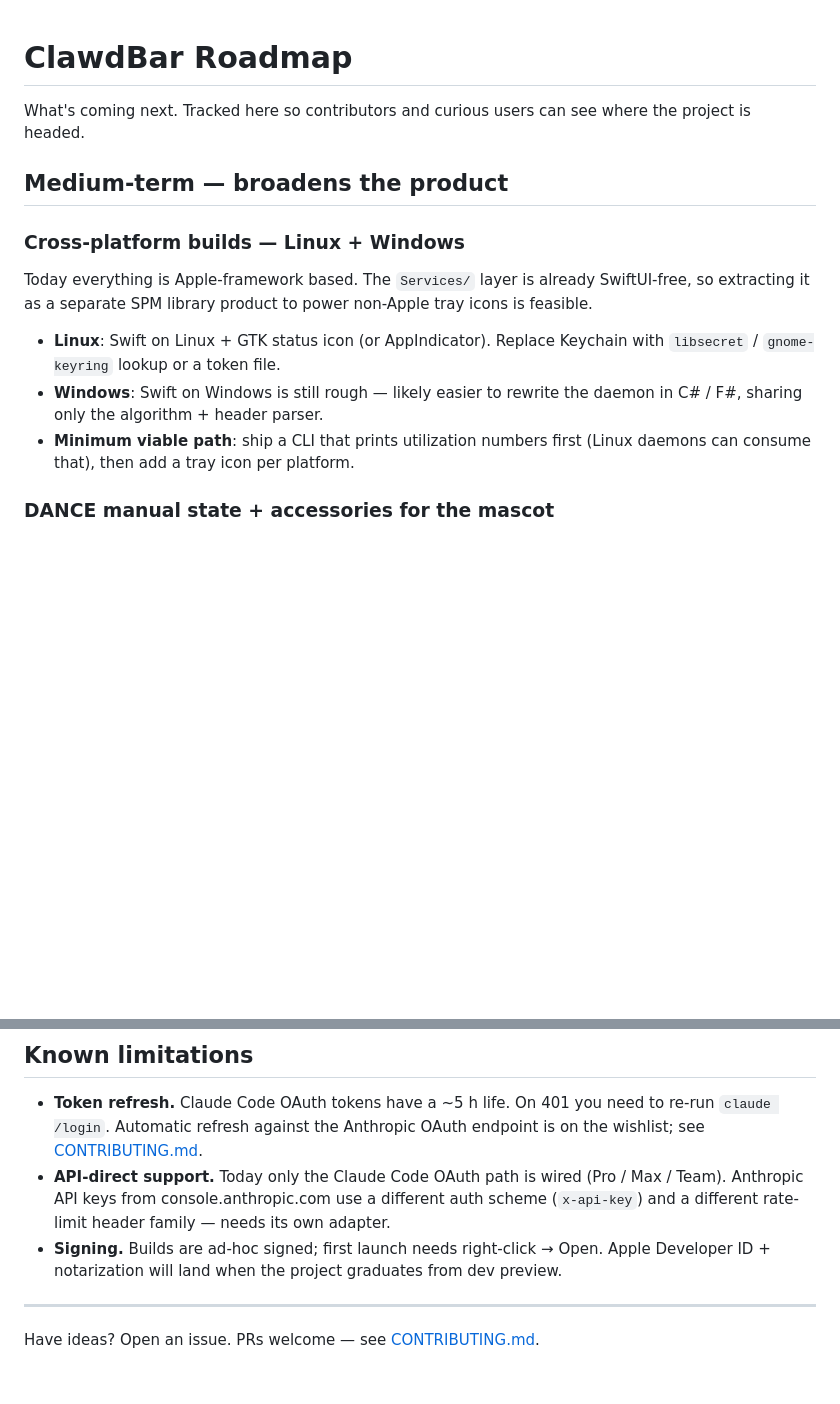
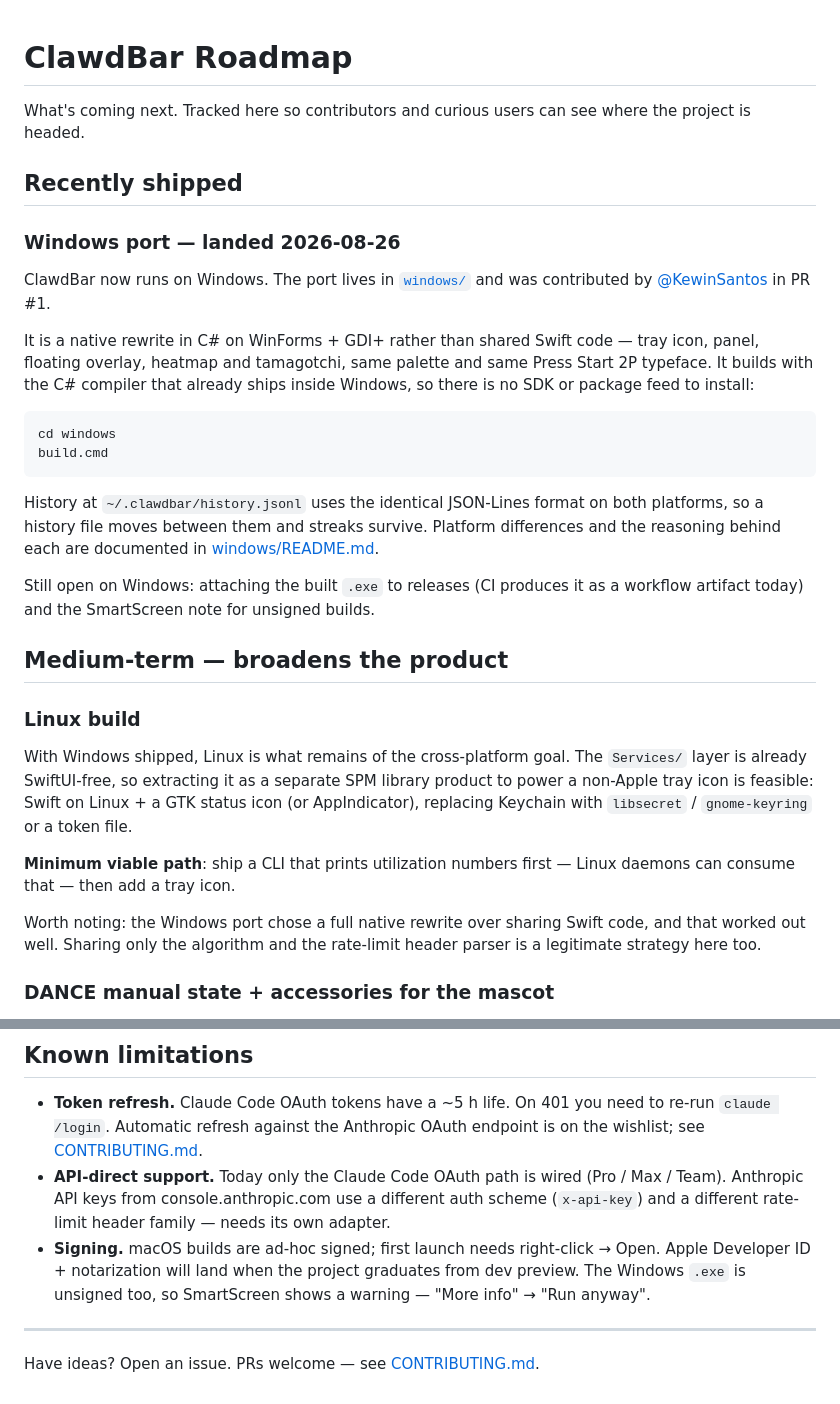
Before and after one commit to rauppvj/clawdbar, a Markdown page: ROADMAP.md, 2 parts joined by grey strips. Rendered like a GitHub page; blank space fills up the shorter version.

````diff
--- a/ROADMAP.md
+++ b/ROADMAP.md
@@ -3,20 +3,47 @@
 What's coming next. Tracked here so contributors and curious users can see
 where the project is headed.
 
+## Recently shipped
+
+### Windows port — landed 2026-08-26
+
+ClawdBar now runs on Windows. The port lives in [`windows/`](./windows) and was
+contributed by [@KewinSantos](https://github.com/KewinSantos) in PR #1.
+
+It is a native rewrite in C# on WinForms + GDI+ rather than shared Swift code —
+tray icon, panel, floating overlay, heatmap and tamagotchi, same palette and
+same Press Start 2P typeface. It builds with the C# compiler that already ships
+inside Windows, so there is no SDK or package feed to install:
+
+```cmd
+cd windows
+build.cmd
+```
+
+History at `~/.clawdbar/history.jsonl` uses the identical JSON-Lines format on
+both platforms, so a history file moves between them and streaks survive.
+Platform differences and the reasoning behind each are documented in
+[windows/README.md](./windows/README.md).
+
+Still open on Windows: attaching the built `.exe` to releases (CI produces it as
+a workflow artifact today) and the SmartScreen note for unsigned builds.
+
 ## Medium-term — broadens the product
 
-### Cross-platform builds — Linux + Windows
+### Linux build
 
-Today everything is Apple-framework based. The `Services/` layer is already
-SwiftUI-free, so extracting it as a separate SPM library product to power
-non-Apple tray icons is feasible.
+With Windows shipped, Linux is what remains of the cross-platform goal. The
+`Services/` layer is already SwiftUI-free, so extracting it as a separate SPM
+library product to power a non-Apple tray icon is feasible: Swift on Linux + a
+GTK status icon (or AppIndicator), replacing Keychain with `libsecret` /
+`gnome-keyring` or a token file.
 
-- **Linux**: Swift on Linux + GTK status icon (or AppIndicator). Replace
-  Keychain with `libsecret` / `gnome-keyring` lookup or a token file.
-- **Windows**: Swift on Windows is still rough — likely easier to rewrite
-  the daemon in C# / F#, sharing only the algorithm + header parser.
-- **Minimum viable path**: ship a CLI that prints utilization numbers first
-  (Linux daemons can consume that), then add a tray icon per platform.
+**Minimum viable path**: ship a CLI that prints utilization numbers first —
+Linux daemons can consume that — then add a tray icon.
+
+Worth noting: the Windows port chose a full native rewrite over sharing Swift
+code, and that worked out well. Sharing only the algorithm and the rate-limit
+header parser is a legitimate strategy here too.
 
 ### DANCE manual state + accessories for the mascot
 
@@ -63,9 +90,10 @@ nice-to-have, not part of the core usage-dashboard identity.
   (Pro / Max / Team). Anthropic API keys from console.anthropic.com use a
   different auth scheme (`x-api-key`) and a different rate-limit header
   family — needs its own adapter.
-- **Signing.** Builds are ad-hoc signed; first launch needs right-click →
-  Open. Apple Developer ID + notarization will land when the project
-  graduates from dev preview.
+- **Signing.** macOS builds are ad-hoc signed; first launch needs right-click
+  → Open. Apple Developer ID + notarization will land when the project
+  graduates from dev preview. The Windows `.exe` is unsigned too, so
+  SmartScreen shows a warning — "More info" → "Run anyway".
 
 ---
 
````
Also changed, not shown: CONTRIBUTING.md (+59 -6 lines).
